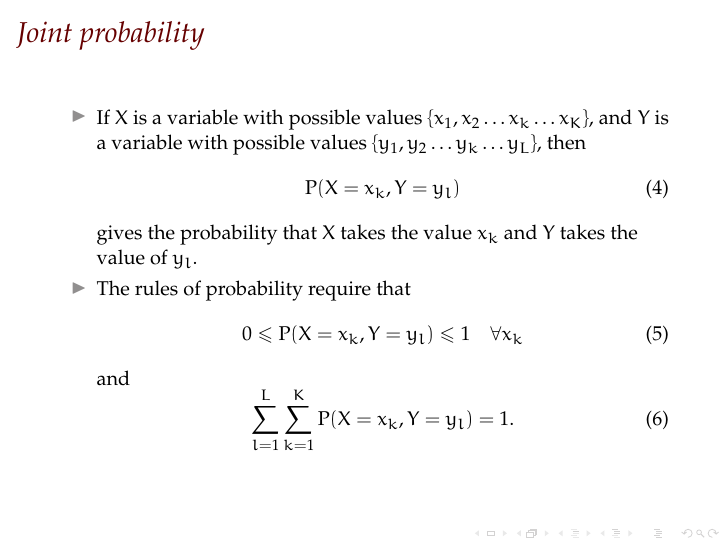
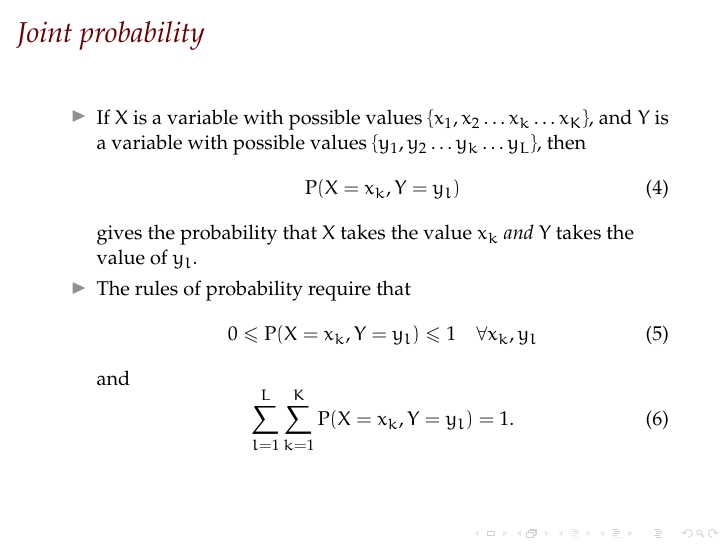
Before and after one commit to mark-andrews/pssem01, LaTeX slides (slides/intro2probability.tex): page 4 of 15. The pictures show the PDF file slides/intro2probability.pdf that the author committed with the source.

Commit message:
Fix typo in intro2probability

```diff
--- a/slides/intro2probability.tex
+++ b/slides/intro2probability.tex
@@ -75,10 +75,10 @@ and
 \begin{equation}
 \Prob{X = x_k, Y = y_l}
 \end{equation}
-gives the probability that $X$ takes the value $x_k$ and $Y$ takes the value of $y_l$.
+gives the probability that $X$ takes the value $x_k$ \emph{and} $Y$ takes the value of $y_l$.
 \item The rules of probability require that
 \begin{equation}
-0 \leq \Prob{X = x_k, Y = y_l} \leq 1 \quad \forall x_k
+0 \leq \Prob{X = x_k, Y = y_l} \leq 1 \quad \forall x_k,y_l
 \end{equation}
 and
 \begin{equation}
```
Also changed, not shown: slides/intro2probability.pdf.
